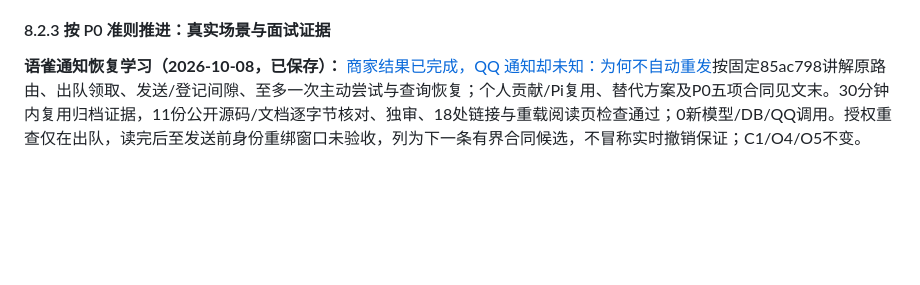
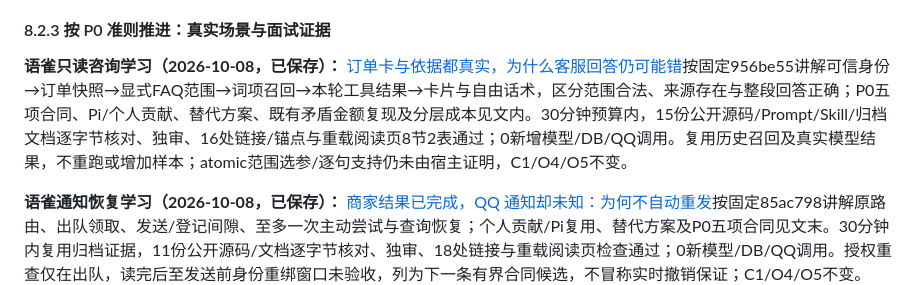
Before and after one commit to erha1499/dave-agent, a Markdown page: plan.md, the part around the change. GitHub-like rendering; blank space fills up the shorter version.

Commit message:
docs: link atomic consultation evidence article

```diff
--- a/plan.md
+++ b/plan.md
@@ -522,6 +522,8 @@ MVP 范围先限于单门店、单张未核销券的整笔模拟退款。使用
 
 #### 8.2.3 按 P0 准则推进：真实场景与面试证据
 
+**语雀只读咨询学习（2026-10-08，已保存）：** [订单卡与依据都真实，为什么客服回答仍可能错](https://www.yuque.com/erha-vrnso/repg3o/bgk7n1zx4we3gcvn)按固定956be55讲解可信身份→订单快照→显式FAQ范围→词项召回→本轮工具结果→卡片与自由话术，区分范围合法、来源存在与整段回答正确；P0五项合同、Pi/个人贡献、替代方案、既有矛盾金额复现及分层成本见文内。30分钟预算内，15份公开源码/Prompt/Skill/归档文档逐字节核对、独审、16处链接/锚点与重载阅读页8节2表通过；0新增模型/DB/QQ调用。复用历史召回及真实模型结果，不重跑或增加样本；atomic范围选参/逐句支持仍未由宿主证明，C1/O4/O5不变。
+
 **语雀通知恢复学习（2026-10-08，已保存）：** [商家结果已完成，QQ 通知却未知：为何不自动重发](https://www.yuque.com/erha-vrnso/repg3o/us8q9ourkbvuzaaq)按固定85ac798讲解原路由、出队领取、发送/登记间隙、至多一次主动尝试与查询恢复；个人贡献/Pi复用、替代方案及P0五项合同见文末。30分钟内复用归档证据，11份公开源码/文档逐字节核对、独审、18处链接与重载阅读页检查通过；0新模型/DB/QQ调用。授权重查仅在出队，读完后至发送前身份重绑窗口未验收，列为下一条有界合同候选，不冒称实时撤销保证；C1/O4/O5不变。
 
 **协商取锁后截止复核（2026-10-08，已修复并工程验证）：** [合同、源码与单次结果](./docs/after-sales.md#取锁后截止复核2026-10-08)将接受时点固定为同事务持锁后新UPDATE的数据库时间，复用既有transaction和原条件校验。30分钟内一组专用MySQL8.4.11回归：截止前真实锁等待、释放时晚322ms后false/pending/空批准与完成字段，1/1窗口及8/8正常/边界调用通过并清理；typecheck、固定v3实现合同和最终validate通过，独审无阻断。保留旧接受失败、v2/gold/source/oracle，新增实现v3不回填历史分数；0远程模型/QQ/主业务库写入。提交时点、并发结果/全库worker及完整授权链未重验，C1/O4/O5不变；本片按预算收尾，不追加批次。
```
